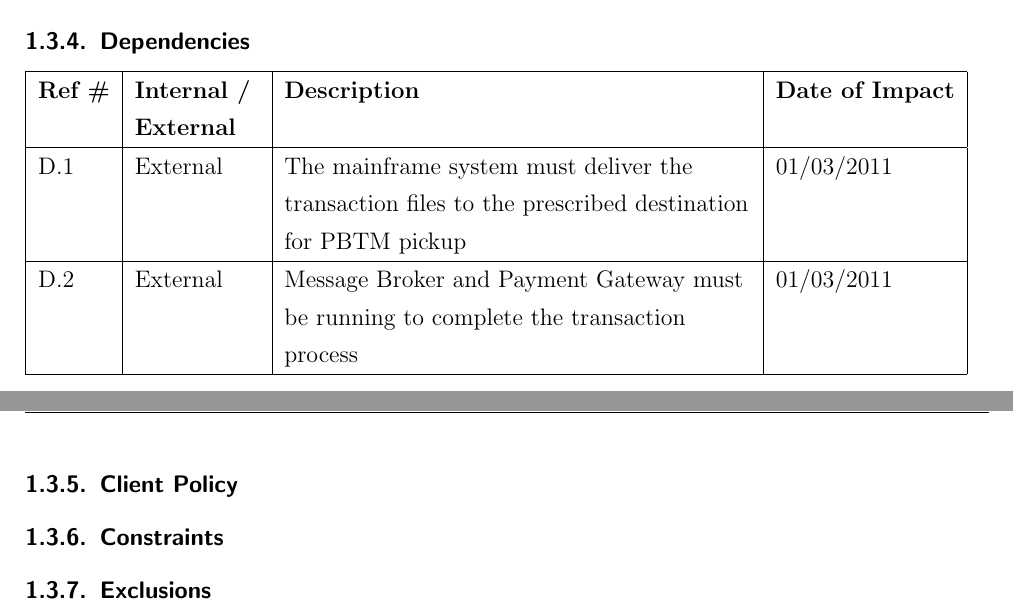
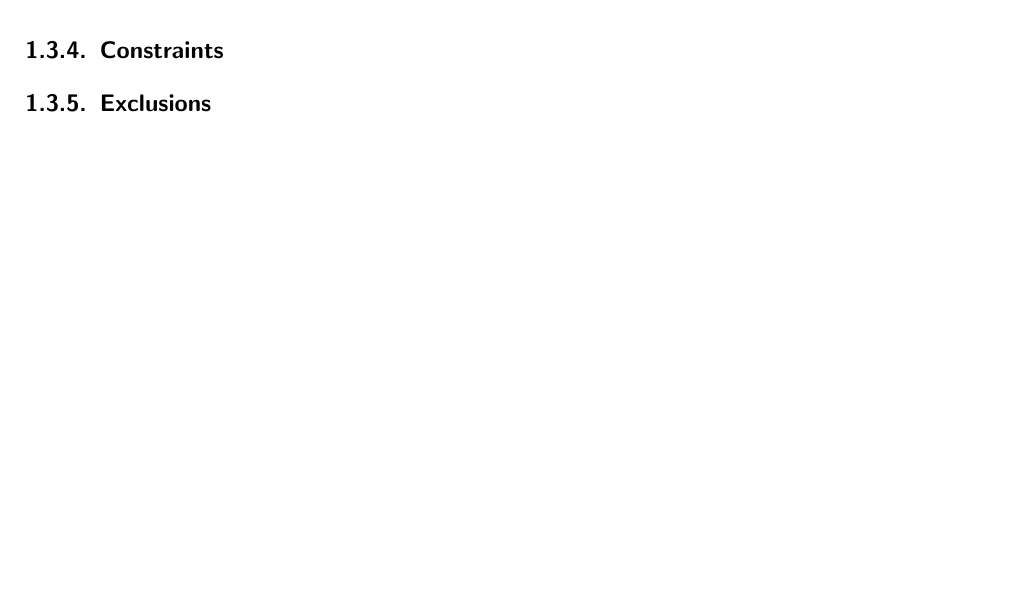
Before and after one commit to Baraku/Academic-Report, a LaTeX document (AcademicReport.tex, which reads Chapters/01_Introduction.tex): two parts of pages 10 and 11 of 21 before the commit and part of page 11 of 21 after it, the two joined at a grey line, cut at the place of the change, the shorter picture padded with empty space. Compiled offline with pdfLaTeX; the source files are stored in an older character set and shown here as Unicode; a missing bibliography style is replaced by a similar one.

```diff
--- a/Chapters/01_Introduction.tex
+++ b/Chapters/01_Introduction.tex
@@ -56,21 +60,6 @@
 \hline
 \end{tabular}
 
-\subsubsection{Dependencies}
-
-\begin{tabular}{|l|l|l|l|}
-\hline
-{\bf Ref \#} & {\bf Internal / } & {\bf Description} & {\bf Date of Impact} \\ & {\bf External} & & \\
-\hline
-D.1 & External & The mainframe system must deliver the \ & 01/03/2011 \\ & & transaction files to the prescribed destination &  \\ & & for PBTM pickup  & \\
-\hline
-D.2 & External & Message Broker and Payment Gateway must  \ & 01/03/2011 \\ & & be running to complete the transaction  &  \\ & & process & \\
-\hline
-\end{tabular}
-
-\newpage
-\subsubsection{Client Policy}
-
 
 \subsubsection{Constraints}
 
```
Also changed, not shown: Chapters/._01_Introduction.tex (+2 -1 lines), AcademicReport.pdf, Chapters/01_Introduction.tex (6 more changed lines), 14 other files.
